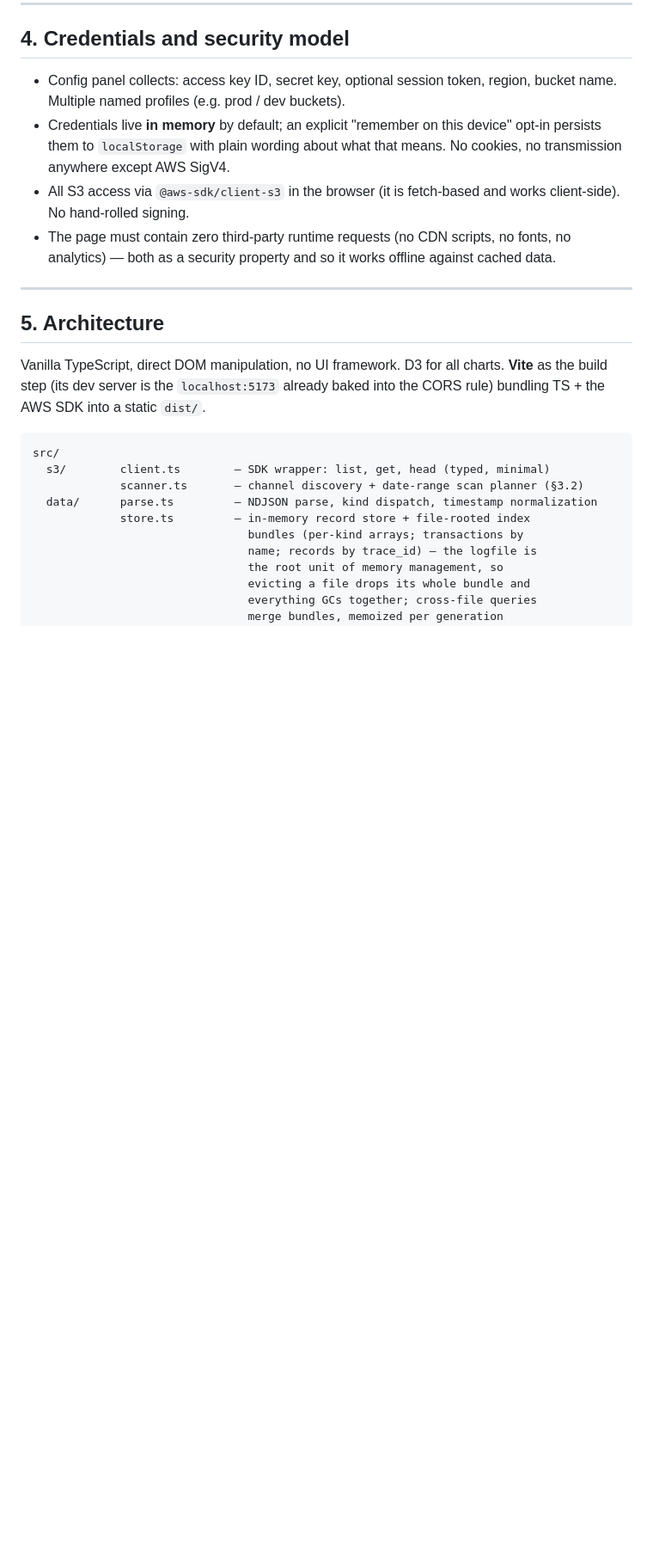
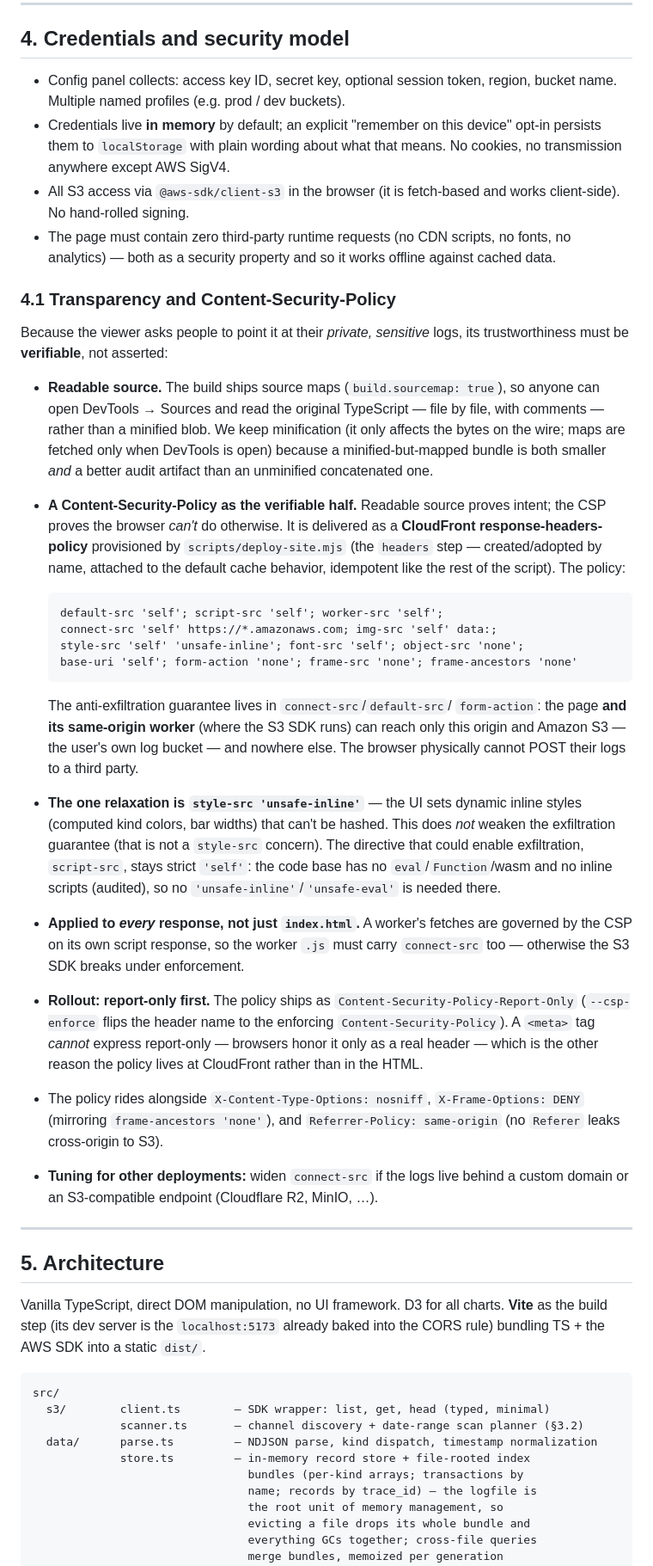
Before and after one commit to redthreadlabs/tracelog-viewer, a Markdown page: SPEC.md, the part around the change. Shown at 86% size. GitHub-like rendering; blank space fills up the shorter version.

Commit message:
SPEC §4.1: document the transparency + CSP security model
Record the verifiable-trust rationale: shipped source maps for readable source,
and the CloudFront-delivered Content-Security-Policy (the full policy, the lone
style-src 'unsafe-inline' relaxation, connect-src scoped to self + S3, why it's
applied to every response, the report-only → --csp-enforce rollout, and the
accompanying hardening headers).

Co-Authored-By: Claude Opus 4.8 (1M context) <noreply@anthropic.com>

````diff
--- a/SPEC.md
+++ b/SPEC.md
@@ -252,6 +252,54 @@ defensive parsing never hurts):
 - The page must contain zero third-party runtime requests (no CDN scripts,
   no fonts, no analytics) — both as a security property and so it works
   offline against cached data.
+
+### 4.1 Transparency and Content-Security-Policy
+
+Because the viewer asks people to point it at their *private, sensitive* logs,
+its trustworthiness must be **verifiable**, not asserted:
+
+- **Readable source.** The build ships source maps (`build.sourcemap: true`),
+  so anyone can open DevTools → Sources and read the original TypeScript —
+  file by file, with comments — rather than a minified blob. We keep
+  minification (it only affects the bytes on the wire; maps are fetched only
+  when DevTools is open) because a minified-but-mapped bundle is both smaller
+  *and* a better audit artifact than an unminified concatenated one.
+- **A Content-Security-Policy as the verifiable half.** Readable source proves
+  intent; the CSP proves the browser *can't* do otherwise. It is delivered as a
+  **CloudFront response-headers-policy** provisioned by `scripts/deploy-site.mjs`
+  (the `headers` step — created/adopted by name, attached to the default cache
+  behavior, idempotent like the rest of the script). The policy:
+
+  ```
+  default-src 'self'; script-src 'self'; worker-src 'self';
+  connect-src 'self' https://*.amazonaws.com; img-src 'self' data:;
+  style-src 'self' 'unsafe-inline'; font-src 'self'; object-src 'none';
+  base-uri 'self'; form-action 'none'; frame-src 'none'; frame-ancestors 'none'
+  ```
+
+  The anti-exfiltration guarantee lives in `connect-src`/`default-src`/
+  `form-action`: the page **and its same-origin worker** (where the S3 SDK runs)
+  can reach only this origin and Amazon S3 — the user's own log bucket — and
+  nowhere else. The browser physically cannot POST their logs to a third party.
+- **The one relaxation is `style-src 'unsafe-inline'`** — the UI sets dynamic
+  inline styles (computed kind colors, bar widths) that can't be hashed. This
+  does *not* weaken the exfiltration guarantee (that is not a `style-src`
+  concern). The directive that could enable exfiltration, `script-src`, stays
+  strict `'self'`: the code base has no `eval`/`Function`/wasm and no inline
+  scripts (audited), so no `'unsafe-inline'`/`'unsafe-eval'` is needed there.
+- **Applied to *every* response, not just `index.html`.** A worker's fetches
+  are governed by the CSP on its own script response, so the worker `.js` must
+  carry `connect-src` too — otherwise the S3 SDK breaks under enforcement.
+- **Rollout: report-only first.** The policy ships as
+  `Content-Security-Policy-Report-Only` (`--csp-enforce` flips the header name
+  to the enforcing `Content-Security-Policy`). A `<meta>` tag *cannot* express
+  report-only — browsers honor it only as a real header — which is the other
+  reason the policy lives at CloudFront rather than in the HTML.
+- The policy rides alongside `X-Content-Type-Options: nosniff`,
+  `X-Frame-Options: DENY` (mirroring `frame-ancestors 'none'`), and
+  `Referrer-Policy: same-origin` (no `Referer` leaks cross-origin to S3).
+- **Tuning for other deployments:** widen `connect-src` if the logs live behind
+  a custom domain or an S3-compatible endpoint (Cloudflare R2, MinIO, …).
 
 ---
 
````
